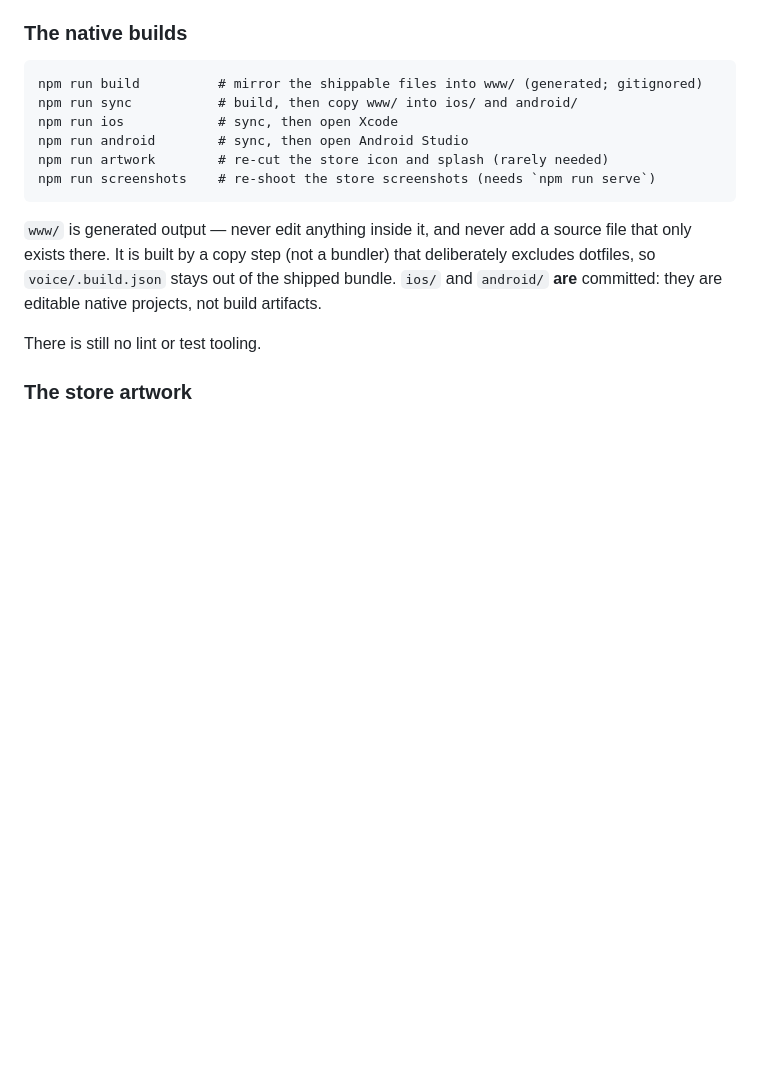
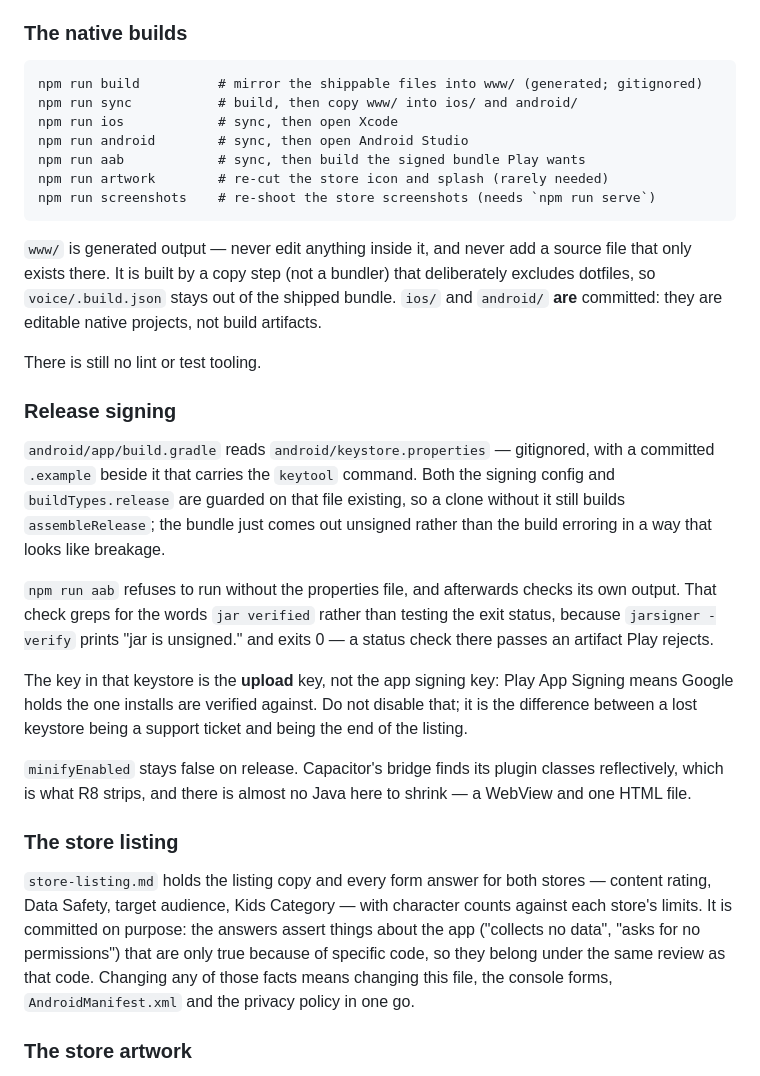
Before and after one commit to alexleisyd/alphabet-match, a Markdown page: CLAUDE.md, the part around the change. Drawn GitHub-style; blank space fills up the shorter version.

````diff
--- a/CLAUDE.md
+++ b/CLAUDE.md
@@ -45,6 +45,7 @@ npm run build          # mirror the shippable files into www/ (generated; gitign
 npm run sync           # build, then copy www/ into ios/ and android/
 npm run ios            # sync, then open Xcode
 npm run android        # sync, then open Android Studio
+npm run aab            # sync, then build the signed bundle Play wants
 npm run artwork        # re-cut the store icon and splash (rarely needed)
 npm run screenshots    # re-shoot the store screenshots (needs `npm run serve`)
 ```
@@ -56,6 +57,39 @@ shipped bundle. `ios/` and `android/` **are** committed: they are editable
 native projects, not build artifacts.
 
 There is still no lint or test tooling.
+
+### Release signing
+
+`android/app/build.gradle` reads `android/keystore.properties` — gitignored,
+with a committed `.example` beside it that carries the `keytool` command. Both
+the signing config and `buildTypes.release` are guarded on that file existing,
+so a clone without it still builds `assembleRelease`; the bundle just comes out
+unsigned rather than the build erroring in a way that looks like breakage.
+
+`npm run aab` refuses to run without the properties file, and afterwards checks
+its own output. That check greps for the words `jar verified` rather than
+testing the exit status, because `jarsigner -verify` prints "jar is unsigned."
+and exits 0 — a status check there passes an artifact Play rejects.
+
+The key in that keystore is the **upload** key, not the app signing key: Play
+App Signing means Google holds the one installs are verified against. Do not
+disable that; it is the difference between a lost keystore being a support
+ticket and being the end of the listing.
+
+`minifyEnabled` stays false on release. Capacitor's bridge finds its plugin
+classes reflectively, which is what R8 strips, and there is almost no Java here
+to shrink — a WebView and one HTML file.
+
+### The store listing
+
+`store-listing.md` holds the listing copy and every form answer for both
+stores — content rating, Data Safety, target audience, Kids Category — with
+character counts against each store's limits. It is committed on purpose:
+the answers assert things about the app ("collects no data", "asks for no
+permissions") that are only true because of specific code, so they belong
+under the same review as that code. Changing any of those facts means changing
+this file, the console forms, `AndroidManifest.xml` and the privacy policy in
+one go.
 
 ### The store artwork
 
````
Also changed, not shown: store-listing.md (added, +194 -0 lines).
